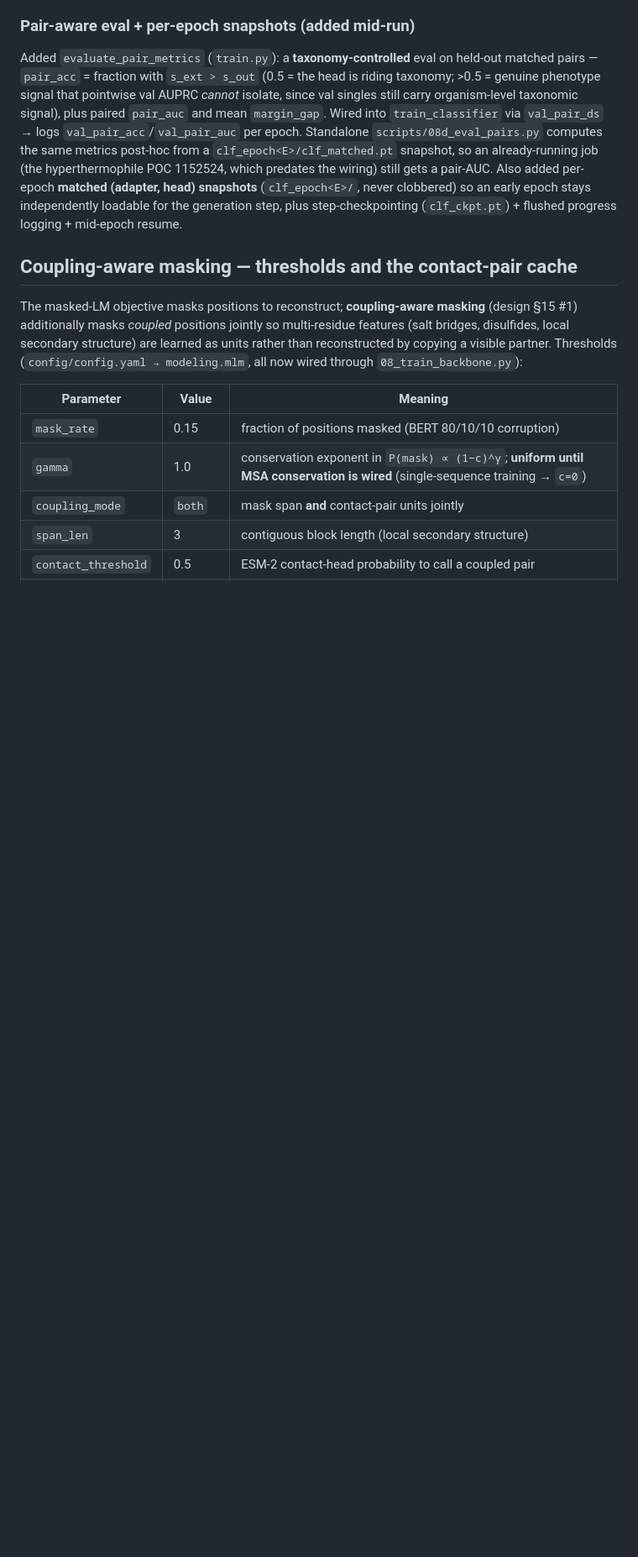
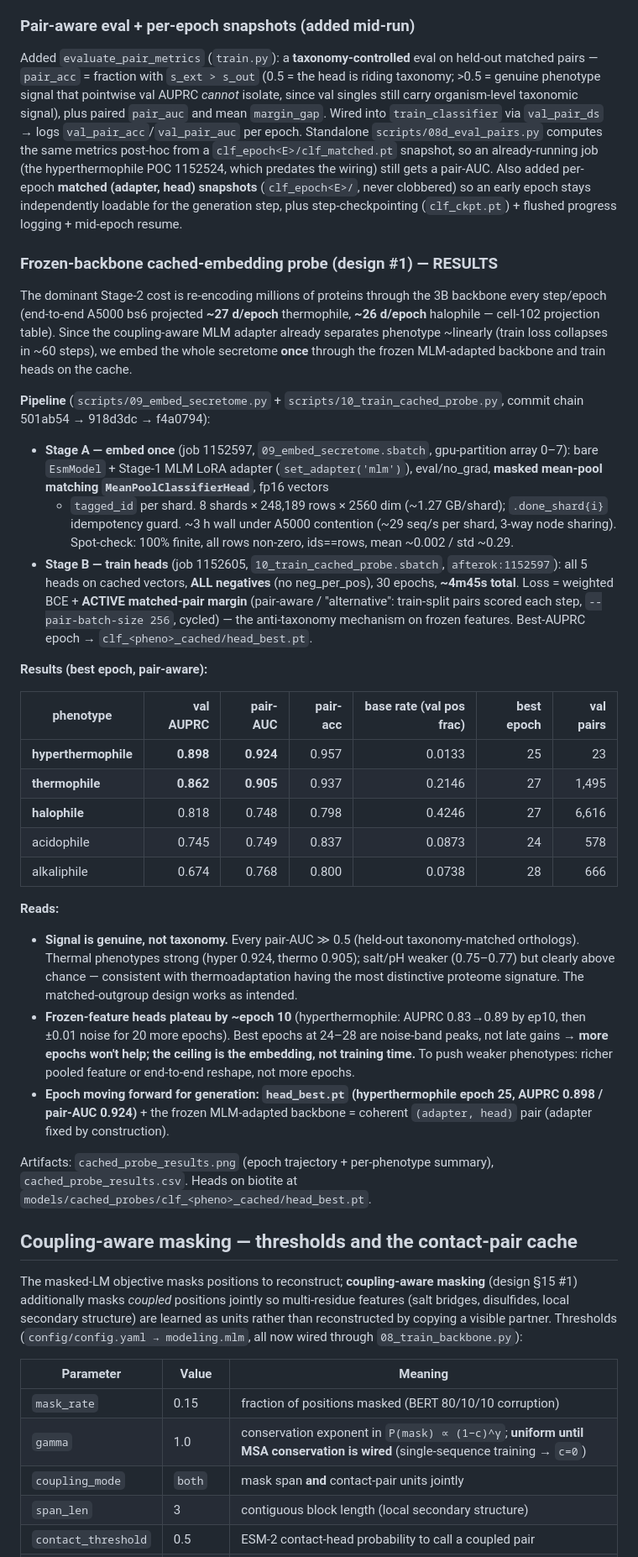
Before and after one commit to jayman1466/Extremophilic-Protein-Translator, a Markdown page: labnotebook.md, the part around the change. Shown at 84% size. GitHub-like rendering; blank space fills up the shorter version.

Commit message:
labnotebook: cached-embedding probe results (all 5 phenotypes, pair-aware)
Per-phenotype val AUPRC + taxonomy-controlled pair-AUC + corrected val-split base
rates; plateau-by-epoch-10 finding; epoch moving forward for generation
(hyperthermophile head_best.pt, ep25, AUPRC 0.898 / pair-AUC 0.924).

```diff
--- a/labnotebook.md
+++ b/labnotebook.md
@@ -794,6 +794,60 @@ never clobbered) so an early epoch stays independently loadable for the
 generation step, plus step-checkpointing (`clf_ckpt.pt`) + flushed progress
 logging + mid-epoch resume.
 
+### Frozen-backbone cached-embedding probe (design #1) — RESULTS
+
+The dominant Stage-2 cost is re-encoding millions of proteins through the 3B
+backbone every step/epoch (end-to-end A5000 bs6 projected **~27 d/epoch**
+thermophile, **~26 d/epoch** halophile — cell-102 projection table). Since the
+coupling-aware MLM adapter already separates phenotype ~linearly (train loss
+collapses in ~60 steps), we embed the whole secretome **once** through the frozen
+MLM-adapted backbone and train heads on the cache.
+
+**Pipeline** (`scripts/09_embed_secretome.py` + `scripts/10_train_cached_probe.py`,
+commit chain 501ab54 → 918d3dc → f4a0794):
+- **Stage A — embed once** (job 1152597, `09_embed_secretome.sbatch`, gpu-partition
+  array 0–7): bare `EsmModel` + Stage-1 MLM LoRA adapter (`set_adapter('mlm')`),
+  eval/no_grad, **masked mean-pool matching `MeanPoolClassifierHead`**, fp16 vectors
+  + `tagged_id` per shard. 8 shards × 248,189 rows × 2560 dim (~1.27 GB/shard);
+  `.done_shard{i}` idempotency guard. ~3 h wall under A5000 contention (~29 seq/s
+  per shard, 3-way node sharing). Spot-check: 100% finite, all rows non-zero,
+  ids==rows, mean ~0.002 / std ~0.29.
+- **Stage B — train heads** (job 1152605, `10_train_cached_probe.sbatch`,
+  `afterok:1152597`): all 5 heads on cached vectors, **ALL negatives** (no
+  neg_per_pos), 30 epochs, **~4m45s total**. Loss = weighted BCE + **ACTIVE
+  matched-pair margin** (pair-aware / "alternative": train-split pairs scored each
+  step, `--pair-batch-size 256`, cycled) — the anti-taxonomy mechanism on frozen
+  features. Best-AUPRC epoch → `clf_<pheno>_cached/head_best.pt`.
+
+**Results (best epoch, pair-aware):**
+
+| phenotype | val AUPRC | pair-AUC | pair-acc | base rate (val pos frac) | best epoch | val pairs |
+|---|---:|---:|---:|---:|---:|---:|
+| **hyperthermophile** | **0.898** | **0.924** | 0.957 | 0.0133 | 25 | 23 |
+| **thermophile** | **0.862** | **0.905** | 0.937 | 0.2146 | 27 | 1,495 |
+| **halophile** | 0.818 | 0.748 | 0.798 | 0.4246 | 27 | 6,616 |
+| acidophile | 0.745 | 0.749 | 0.837 | 0.0873 | 24 | 578 |
+| alkaliphile | 0.674 | 0.768 | 0.800 | 0.0738 | 28 | 666 |
+
+**Reads:**
+- **Signal is genuine, not taxonomy.** Every pair-AUC ≫ 0.5 (held-out
+  taxonomy-matched orthologs). Thermal phenotypes strong (hyper 0.924, thermo
+  0.905); salt/pH weaker (0.75–0.77) but clearly above chance — consistent with
+  thermoadaptation having the most distinctive proteome signature. The
+  matched-outgroup design works as intended.
+- **Frozen-feature heads plateau by ~epoch 10** (hyperthermophile: AUPRC 0.83→0.89
+  by ep10, then ±0.01 noise for 20 more epochs). Best epochs at 24–28 are
+  noise-band peaks, not late gains → **more epochs won't help; the ceiling is the
+  embedding, not training time.** To push weaker phenotypes: richer pooled feature
+  or end-to-end reshape, not more epochs.
+- **Epoch moving forward for generation: `head_best.pt` (hyperthermophile epoch 25,
+  AUPRC 0.898 / pair-AUC 0.924)** + the frozen MLM-adapted backbone = coherent
+  `(adapter, head)` pair (adapter fixed by construction).
+
+Artifacts: `cached_probe_results.png` (epoch trajectory + per-phenotype summary),
+`cached_probe_results.csv`. Heads on biotite at
+`models/cached_probes/clf_<pheno>_cached/head_best.pt`.
+
 ## Coupling-aware masking — thresholds and the contact-pair cache
 
 The masked-LM objective masks positions to reconstruct; **coupling-aware masking**
```
